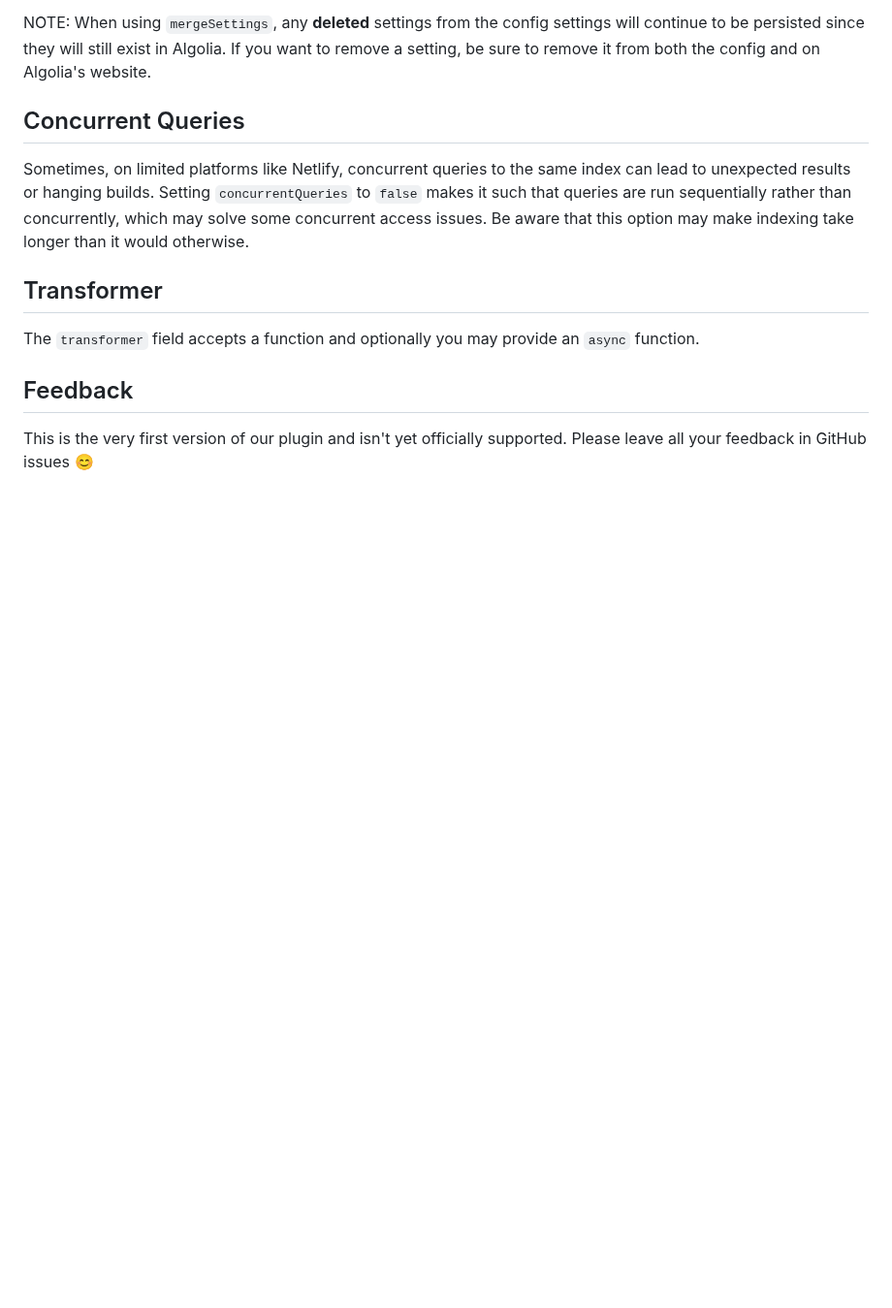
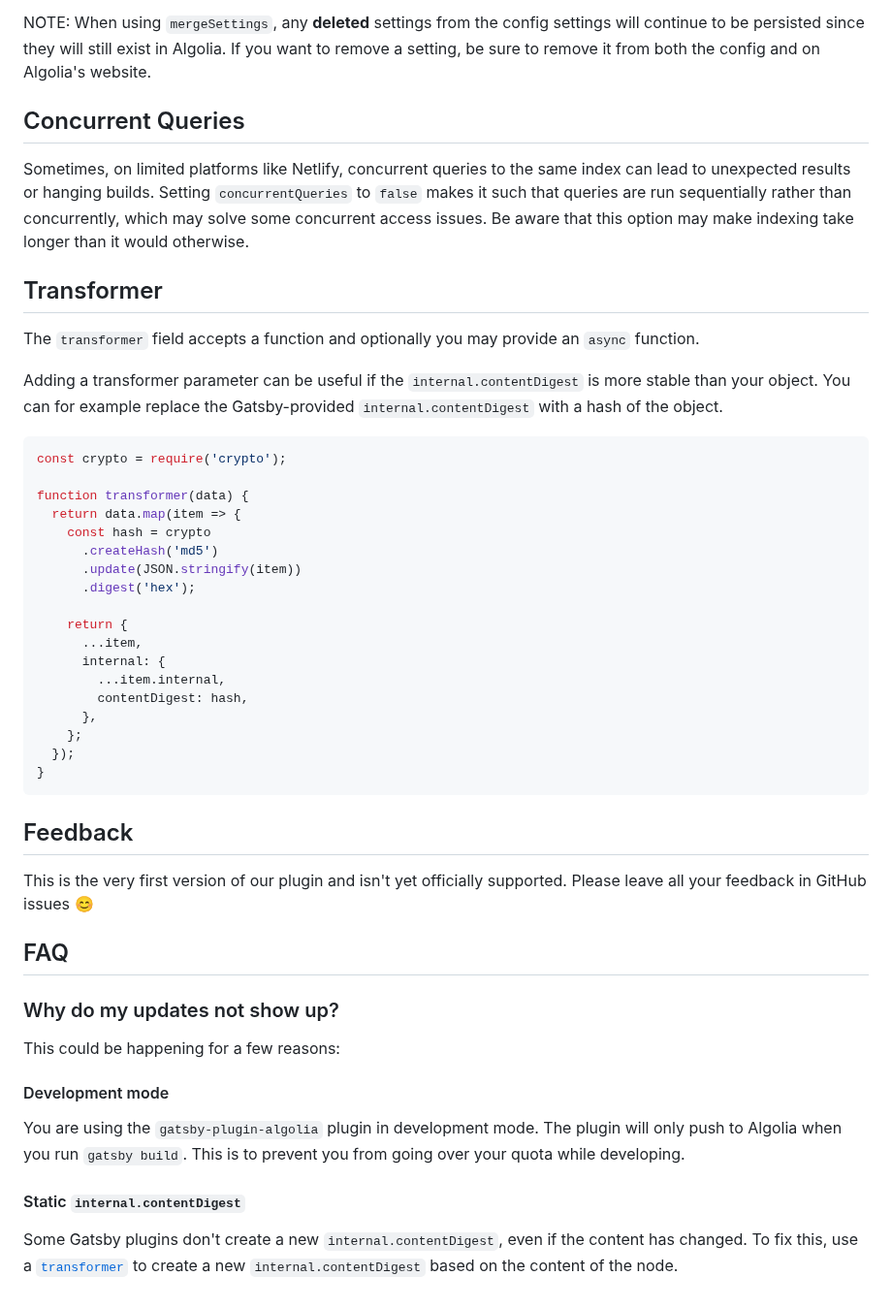
Before and after one commit to algolia/gatsby-plugin-algolia, a Markdown page: README.md, the part around the change. Shown at 97% size. Drawn GitHub-style; blank space fills up the shorter version.

Commit message:
doc(transformer): explain how to transform digest
fixes #182

````diff
--- a/README.md
+++ b/README.md
@@ -127,6 +127,43 @@ Sometimes, on limited platforms like Netlify, concurrent queries to the same ind
 
 The `transformer` field accepts a function and optionally you may provide an `async` function.
 
+Adding a transformer parameter can be useful if the `internal.contentDigest` is more stable than your object. You can for example replace the Gatsby-provided `internal.contentDigest` with a hash of the object.
+
+```js
+const crypto = require('crypto');
+
+function transformer(data) {
+  return data.map(item => {
+    const hash = crypto
+      .createHash('md5')
+      .update(JSON.stringify(item))
+      .digest('hex');
+
+    return {
+      ...item,
+      internal: {
+        ...item.internal,
+        contentDigest: hash,
+      },
+    };
+  });
+}
+```
+
 ## Feedback
 
 This is the very first version of our plugin and isn't yet officially supported. Please leave all your feedback in GitHub issues 😊
+
+## FAQ
+
+### Why do my updates not show up?
+
+This could be happening for a few reasons:
+
+#### Development mode
+
+You are using the `gatsby-plugin-algolia` plugin in development mode. The plugin will only push to Algolia when you run `gatsby build`. This is to prevent you from going over your quota while developing.
+
+#### Static `internal.contentDigest`
+
+Some Gatsby plugins don't create a new `internal.contentDigest`, even if the content has changed. To fix this, use a [`transformer`](#transformer) to create a new `internal.contentDigest` based on the content of the node.
````
